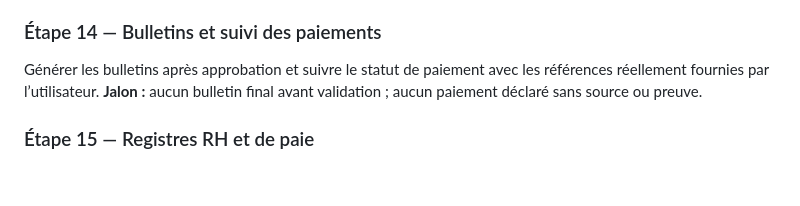
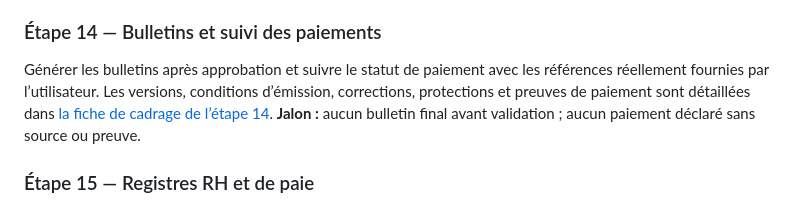
Before and after one commit to dionisse/projetperfectys, a Markdown page: docs/proposition-implementation-paie-rh.md, the part around the change. Rendered like a GitHub page; blank space fills up the shorter version.

```diff
--- a/docs/proposition-implementation-paie-rh.md
+++ b/docs/proposition-implementation-paie-rh.md
@@ -203,7 +203,7 @@ Mettre en place anomalies, contrôles de cohérence, rôles de validation, appro
 
 ### Étape 14 — Bulletins et suivi des paiements
 
-Générer les bulletins après approbation et suivre le statut de paiement avec les références réellement fournies par l’utilisateur.
+Générer les bulletins après approbation et suivre le statut de paiement avec les références réellement fournies par l’utilisateur. Les versions, conditions d’émission, corrections, protections et preuves de paiement sont détaillées dans [la fiche de cadrage de l’étape 14](cadrage-paie-rh-etape-14-bulletins-paiements.md).
 **Jalon :** aucun bulletin final avant validation ; aucun paiement déclaré sans source ou preuve.
 
 ### Étape 15 — Registres RH et de paie
```
Also changed, not shown: docs/cadrage-paie-rh-etape-14-bulletins-paiements.md (added, +101 -0 lines).
